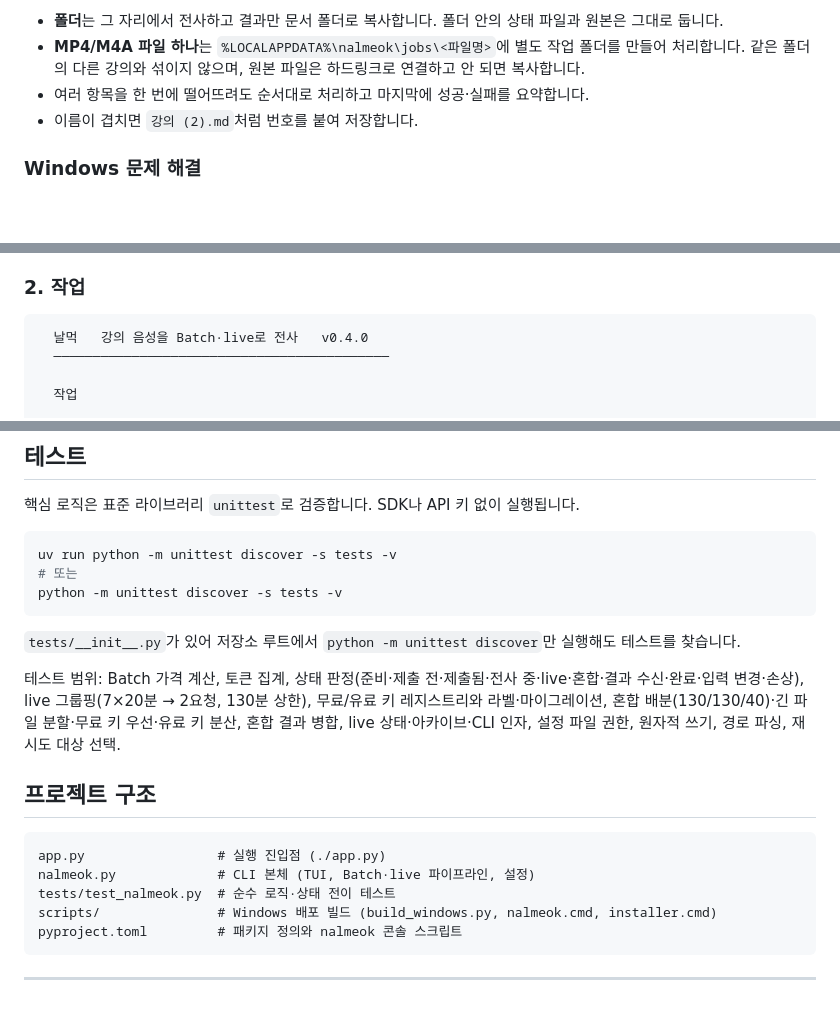
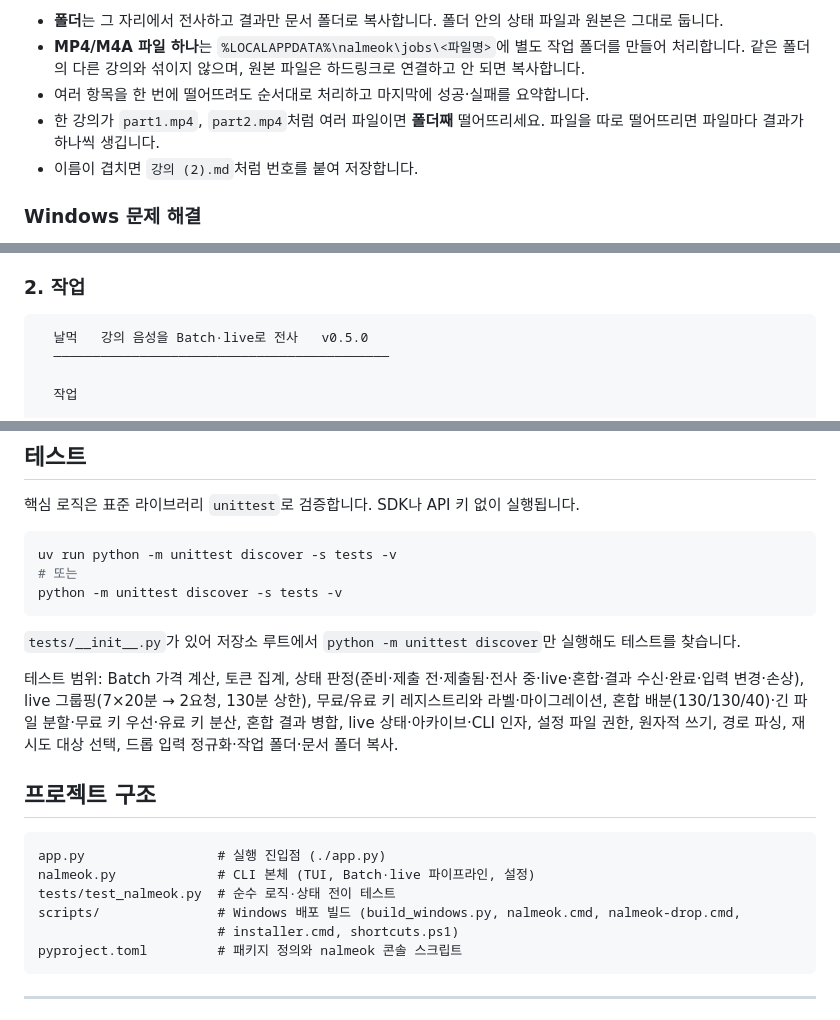
Before and after one commit to jseook11/nalmeok, a Markdown page: README.md, 3 parts joined by grey strips. Rendered like a GitHub page; blank space fills up the shorter version.

Commit message:
docs: README 드롭 사용법과 v0.5.0 표기 정리
Co-Authored-By: Claude Code <noreply@anthropic.com>

````diff
--- a/README.md
+++ b/README.md
@@ -102,6 +102,7 @@ MP4만 있어도 ZIP에 포함된 ffmpeg가 M4A로 변환합니다. 설치 폴
 - **폴더**는 그 자리에서 전사하고 결과만 문서 폴더로 복사합니다. 폴더 안의 상태 파일과 원본은 그대로 둡니다.
 - **MP4/M4A 파일 하나**는 `%LOCALAPPDATA%\nalmeok\jobs\<파일명>`에 별도 작업 폴더를 만들어 처리합니다. 같은 폴더의 다른 강의와 섞이지 않으며, 원본 파일은 하드링크로 연결하고 안 되면 복사합니다.
 - 여러 항목을 한 번에 떨어뜨려도 순서대로 처리하고 마지막에 성공·실패를 요약합니다.
+- 한 강의가 `part1.mp4`, `part2.mp4`처럼 여러 파일이면 **폴더째** 떨어뜨리세요. 파일을 따로 떨어뜨리면 파일마다 결과가 하나씩 생깁니다.
 - 이름이 겹치면 `강의 (2).md`처럼 번호를 붙여 저장합니다.
 
 ### Windows 문제 해결
@@ -147,7 +148,7 @@ MP4만 있어도 ZIP에 포함된 ffmpeg가 M4A로 변환합니다. 설치 폴
 ### 2. 작업
 
 ```text
-  날먹   강의 음성을 Batch·live로 전사   v0.4.0
+  날먹   강의 음성을 Batch·live로 전사   v0.5.0
   ───────────────────────────────────────────
 
   작업
@@ -607,7 +608,7 @@ python -m unittest discover -s tests -v
 
 `tests/__init__.py`가 있어 저장소 루트에서 `python -m unittest discover`만 실행해도 테스트를 찾습니다.
 
-테스트 범위: Batch 가격 계산, 토큰 집계, 상태 판정(준비·제출 전·제출됨·전사 중·live·혼합·결과 수신·완료·입력 변경·손상), live 그룹핑(7×20분 → 2요청, 130분 상한), 무료/유료 키 레지스트리와 라벨·마이그레이션, 혼합 배분(130/130/40)·긴 파일 분할·무료 키 우선·유료 키 분산, 혼합 결과 병합, live 상태·아카이브·CLI 인자, 설정 파일 권한, 원자적 쓰기, 경로 파싱, 재시도 대상 선택.
+테스트 범위: Batch 가격 계산, 토큰 집계, 상태 판정(준비·제출 전·제출됨·전사 중·live·혼합·결과 수신·완료·입력 변경·손상), live 그룹핑(7×20분 → 2요청, 130분 상한), 무료/유료 키 레지스트리와 라벨·마이그레이션, 혼합 배분(130/130/40)·긴 파일 분할·무료 키 우선·유료 키 분산, 혼합 결과 병합, live 상태·아카이브·CLI 인자, 설정 파일 권한, 원자적 쓰기, 경로 파싱, 재시도 대상 선택, 드롭 입력 정규화·작업 폴더·문서 폴더 복사.
 
 ## 프로젝트 구조
 
@@ -615,7 +616,8 @@ python -m unittest discover -s tests -v
 app.py                 # 실행 진입점 (./app.py)
 nalmeok.py             # CLI 본체 (TUI, Batch·live 파이프라인, 설정)
 tests/test_nalmeok.py  # 순수 로직·상태 전이 테스트
-scripts/               # Windows 배포 빌드 (build_windows.py, nalmeok.cmd, installer.cmd)
+scripts/               # Windows 배포 빌드 (build_windows.py, nalmeok.cmd, nalmeok-drop.cmd,
+                       # installer.cmd, shortcuts.ps1)
 pyproject.toml         # 패키지 정의와 nalmeok 콘솔 스크립트
 ```
 
````
